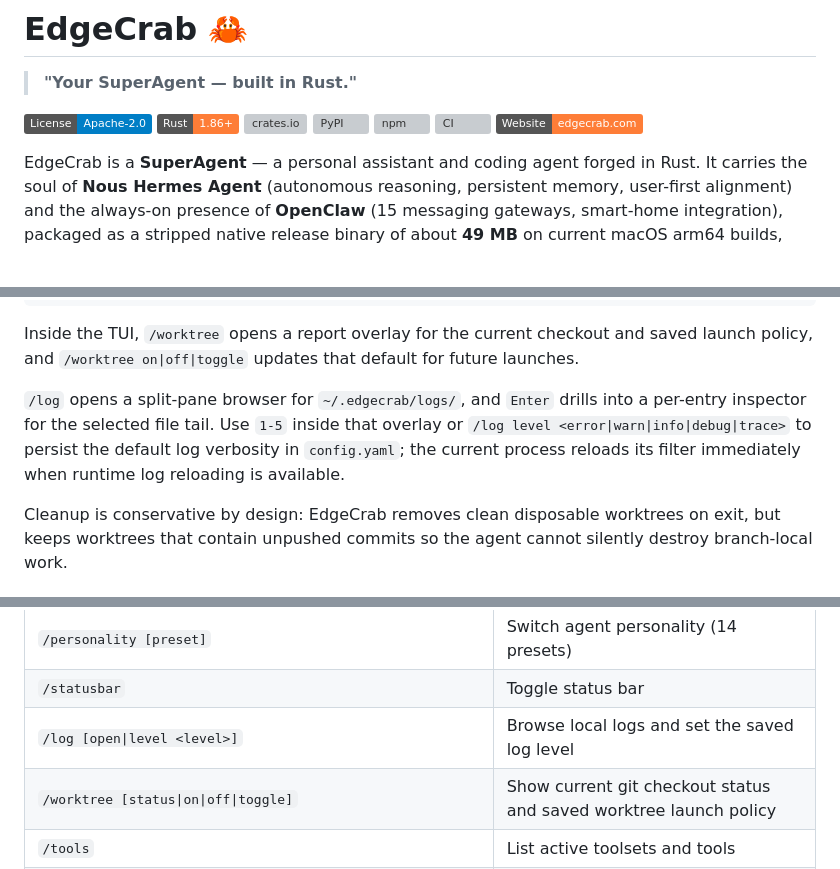
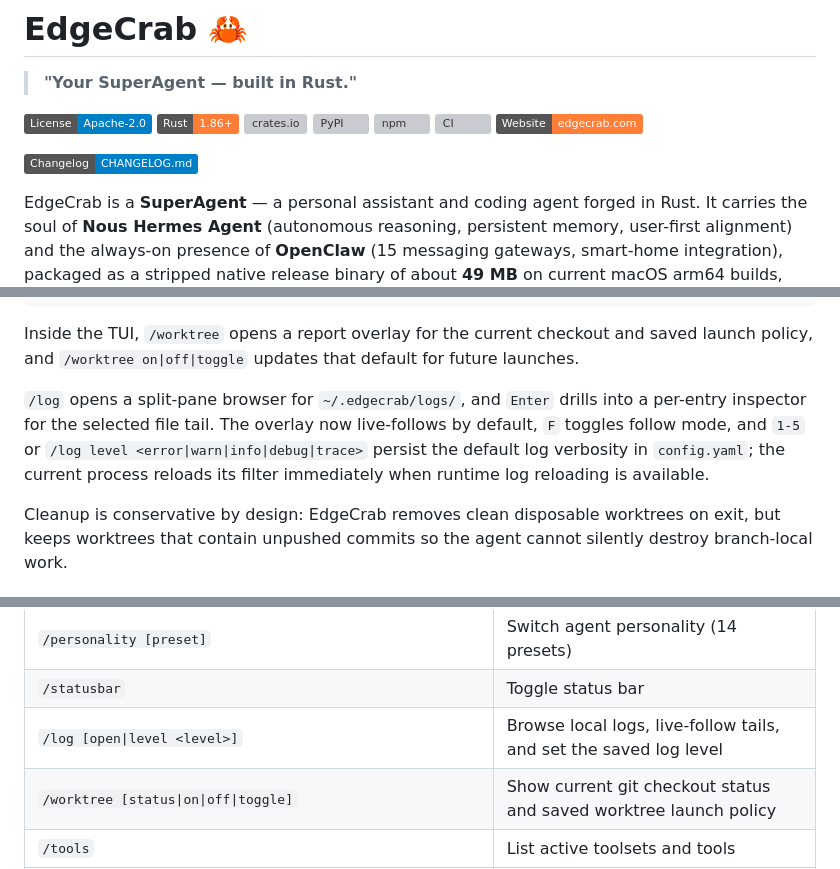
Before and after one commit to raphaelmansuy/edgecrab, a Markdown page: README.md, 3 parts joined by grey strips. GitHub-like rendering; badges without logos; blank space fills up the shorter version; grey boxes are pictures that could not be loaded.

Commit message:
docs: sync changelog and README (2026-04-12)

```diff
--- a/README.md
+++ b/README.md
@@ -9,6 +9,8 @@
 [![npm](https://img.shields.io/npm/v/edgecrab-cli.svg)](https://www.npmjs.com/package/edgecrab-cli)
 [![CI](https://github.com/raphaelmansuy/edgecrab/actions/workflows/ci.yml/badge.svg)](https://github.com/raphaelmansuy/edgecrab/actions/workflows/ci.yml)
 [![Website](https://img.shields.io/badge/Website-edgecrab.com-orange.svg)](https://www.edgecrab.com)
+
+[![Changelog](https://img.shields.io/badge/Changelog-CHANGELOG.md-blue.svg)](CHANGELOG.md)
 
 EdgeCrab is a **SuperAgent** — a personal assistant and coding agent forged in Rust. It carries the soul of **Nous Hermes Agent** (autonomous reasoning, persistent memory, user-first alignment) and the always-on presence of **OpenClaw** (15 messaging gateways, smart-home integration), packaged as a stripped native release binary of about **49 MB** on current macOS arm64 builds, with zero Python or Node.js runtime dependencies.
 
@@ -784,7 +786,7 @@ worktree: true
 
 Inside the TUI, `/worktree` opens a report overlay for the current checkout and saved launch policy, and `/worktree on|off|toggle` updates that default for future launches.
 
-`/log` opens a split-pane browser for `~/.edgecrab/logs/`, and `Enter` drills into a per-entry inspector for the selected file tail. Use `1-5` inside that overlay or `/log level <error|warn|info|debug|trace>` to persist the default log verbosity in `config.yaml`; the current process reloads its filter immediately when runtime log reloading is available.
+`/log` opens a split-pane browser for `~/.edgecrab/logs/`, and `Enter` drills into a per-entry inspector for the selected file tail. The overlay now live-follows by default, `F` toggles follow mode, and `1-5` or `/log level <error|warn|info|debug|trace>` persist the default log verbosity in `config.yaml`; the current process reloads its filter immediately when runtime log reloading is available.
 
 Cleanup is conservative by design: EdgeCrab removes clean disposable worktrees on exit, but keeps worktrees that contain unpushed commits so the agent cannot silently destroy branch-local work.
 
@@ -1131,7 +1133,7 @@ Every built-in slash command is also reachable from argv with
 | `/verbose`                               | Cycle tool progress or set it explicitly        |
 | `/personality [preset]`                  | Switch agent personality (14 presets)           |
 | `/statusbar`                             | Toggle status bar                               |
-| `/log [open\|level <level>]`             | Browse local logs and set the saved log level   |
+| `/log [open\|level <level>]`             | Browse local logs, live-follow tails, and set the saved log level |
 | `/worktree [status\|on\|off\|toggle]`    | Show current git checkout status and saved worktree launch policy |
 | `/tools`                                 | List active toolsets and tools                  |
 | `/toolsets`                              | Show toolset aliases and expansions             |
```
Also changed, not shown: CHANGELOG.md (+5 -1 lines), 1 other file.
